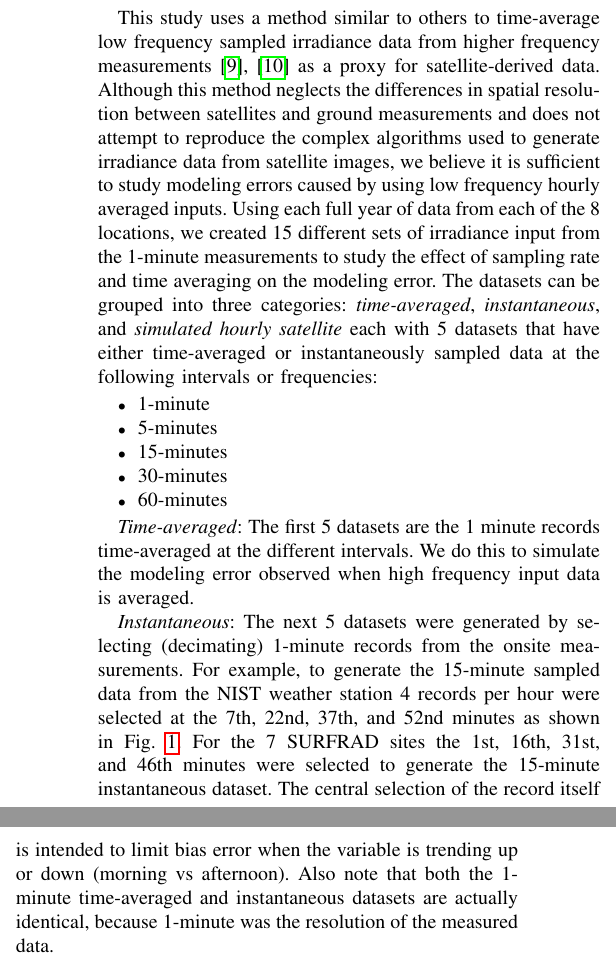
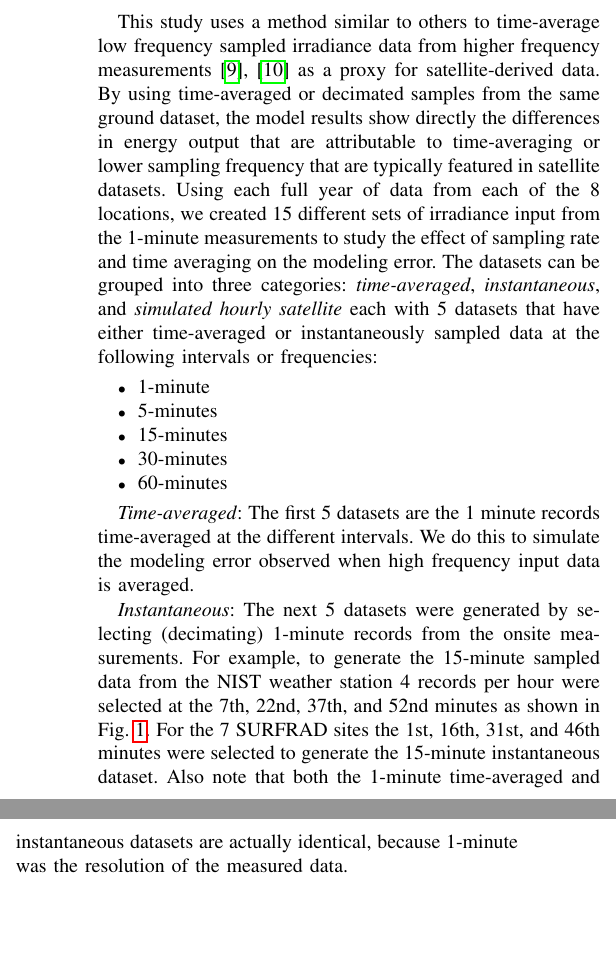
Before and after one commit to mikofski/pvsc49-satellite-sampling, a LaTeX paper (satellite-sampling.tex): two parts of the columns of page 2 of 7 before the commit and two parts of the columns of page 2 of 6 after it, joined at a grey line, cut so that both start at the same text, the shorter picture padded with empty space. Compiled offline with pdfLaTeX.

Commit message:
apply reviewer comments 8 of 24
* p8c1 lines 36-42: This is not a bug, it's a feature. I recommend changing this to read: "By using time-averaged or decimated samples from the same ground dataset, the model results show directly the differences in energy output that are attributable to time-averaging or lower sampling frequency that are typically featured in satellite datasets."
  - replaced sentence with recommendation

* p8c2 lines 10-13: The inserted sentence diesn't make sense in this context. There is no bias if the actual time of the sample is associated with the sample; the comment seems to apply to the time-averaged rather than the decimated sample data.
  - removed sentence

```diff
--- a/satellite-sampling.tex
+++ b/satellite-sampling.tex
@@ -54,7 +54,7 @@ For the second part of this study, we simulated a system consisting of strings o
 Wind speed measurements were available so the thermal coefficients were changed to $U_c=25, U_v=1.2$, and a moving average with a 10-minute window was used to smooth unrealistic high frequency cell temperatures \cite{9095219}. Finally the Sandia National Laboratory performance model for grid-connected PV inverters \cite{King2007} was used to calculate AC power ($E_{grid}$).
 
 \subsection{Input Data}
-This study uses a method similar to others to time-average low frequency sampled irradiance data from higher frequency measurements \cite{Bowersox2021,osti_1797569} as a proxy for satellite-derived data. Although this method neglects the differences in spatial resolution between satellites and ground measurements and does not attempt to reproduce the complex algorithms used to generate irradiance data from satellite images, we believe it is sufficient to study modeling errors caused by using low frequency hourly averaged inputs. Using each full year of data from each of the 8 locations, we created 15 different sets of irradiance input from the 1-minute measurements to study the effect of sampling rate and time averaging on the modeling error. The datasets can be grouped into three categories: \emph{time-averaged}, \emph{instantaneous}, and \emph{simulated hourly satellite} each with 5 datasets that have either time-averaged or instantaneously sampled data at the following intervals or frequencies:
+This study uses a method similar to others to time-average low frequency sampled irradiance data from higher frequency measurements \cite{Bowersox2021,osti_1797569} as a proxy for satellite-derived data. By using time-averaged or decimated samples from the same ground dataset, the model results show directly the differences in energy output that are attributable to time-averaging or lower sampling frequency that are typically featured in satellite datasets. Using each full year of data from each of the 8 locations, we created 15 different sets of irradiance input from the 1-minute measurements to study the effect of sampling rate and time averaging on the modeling error. The datasets can be grouped into three categories: \emph{time-averaged}, \emph{instantaneous}, and \emph{simulated hourly satellite} each with 5 datasets that have either time-averaged or instantaneously sampled data at the following intervals or frequencies:
 
 \begin{itemize}
     \item 1-minute
@@ -66,7 +66,7 @@ This study uses a method similar to others to time-average low frequency sampled
 
 \emph{Time-averaged}: The first 5 datasets are the 1 minute records time-averaged at the different intervals. We do this to simulate the modeling error observed when high frequency input data is averaged.
 
-\emph{Instantaneous}: The next 5 datasets were generated by selecting (decimating) 1-minute records from the onsite measurements. For example, to generate the 15-minute sampled data from the NIST weather station 4 records per hour were selected at the 7th, 22nd, 37th, and 52nd minutes as shown in Fig.~\ref{fig:sampling-diagram}. For the 7 SURFRAD sites the 1st, 16th, 31st, and 46th minutes were selected to generate the 15-minute instantaneous dataset. The central selection of the record itself is intended to limit bias error when the variable is trending up or down (morning vs afternoon). Also note that both the 1-minute time-averaged and instantaneous datasets are actually identical, because 1-minute was the resolution of the measured data.
+\emph{Instantaneous}: The next 5 datasets were generated by selecting (decimating) 1-minute records from the onsite measurements. For example, to generate the 15-minute sampled data from the NIST weather station 4 records per hour were selected at the 7th, 22nd, 37th, and 52nd minutes as shown in Fig.~\ref{fig:sampling-diagram}. For the 7 SURFRAD sites the 1st, 16th, 31st, and 46th minutes were selected to generate the 15-minute instantaneous dataset. Also note that both the 1-minute time-averaged and instantaneous datasets are actually identical, because 1-minute was the resolution of the measured data.
 
 \emph{Simulated hourly satellite}: The last 5 datasets summarize irradiance data by averaging the records in the instantaneous datasets to 1-hour as a proxy for satellite data, ignoring discrepancies in spatial resolution. For example, to generate the 15-minute simulated ``satellite'' data from the NIST weather station, the 4 records shown in Fig.~\ref{fig:sampling-diagram} were averaged together to create one value for that hour. Note that the 60-minute time-averaged and 1-minute simulated ``satellite'' datasets are also identical because they both aggregate the 1-minute measured data to hourly. Also note that all of the simulated ``satellite'' data contain hourly inputs, while the time-averaged and instantaneous inputs have the resolutions given by the time-averaging interval or the instantaneous sampling rate.
 
```
